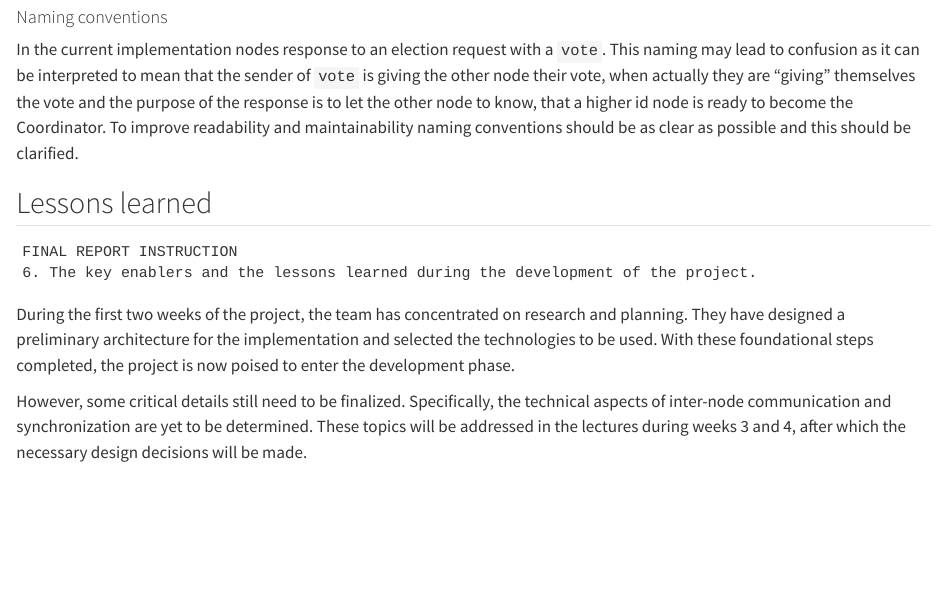
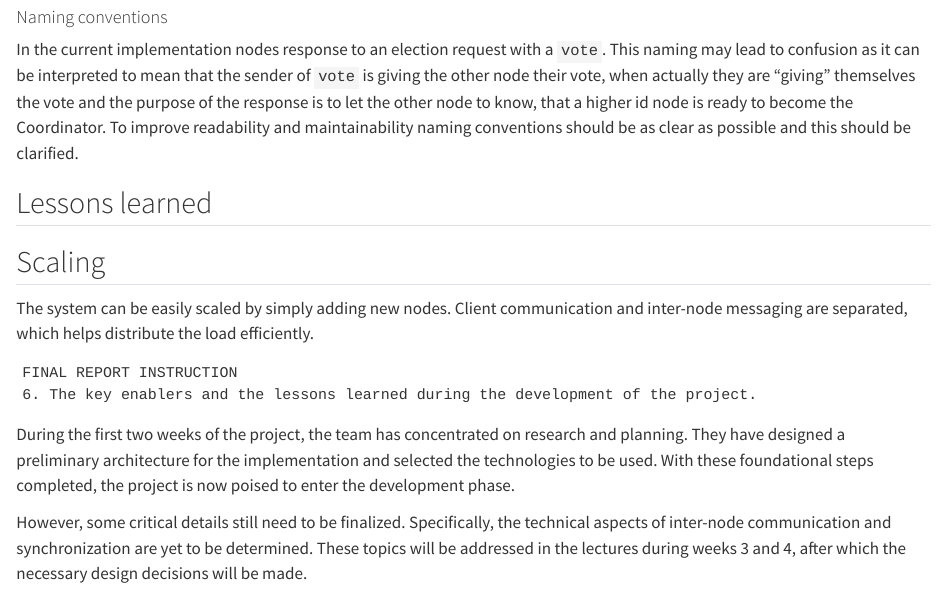
Before and after one commit to distro2024/distributed-chat-system, a Quarto document (docs/final-report.qmd): the page in a window 1100 px wide, from 8490 px down. Rendered offline with R 4.5, knitr and Pandoc in place of Quarto, with nearby package versions; drawn as R Markdown's standard HTML page in place of the format the file asks for.

Commit message:
Update final-report.qmd

````diff
--- a/docs/final-report.qmd
+++ b/docs/final-report.qmd
@@ -323,6 +323,10 @@ In the current implementation nodes response to an election request with a `vote
 
 ## Lessons learned
 
+## Scaling
+
+The system can be easily scaled by simply adding new nodes. Client communication and inter-node messaging are separated, which helps distribute the load efficiently.
+
 ```
 FINAL REPORT INSTRUCTION
 6. The key enablers and the lessons learned during the development of the project.
````
